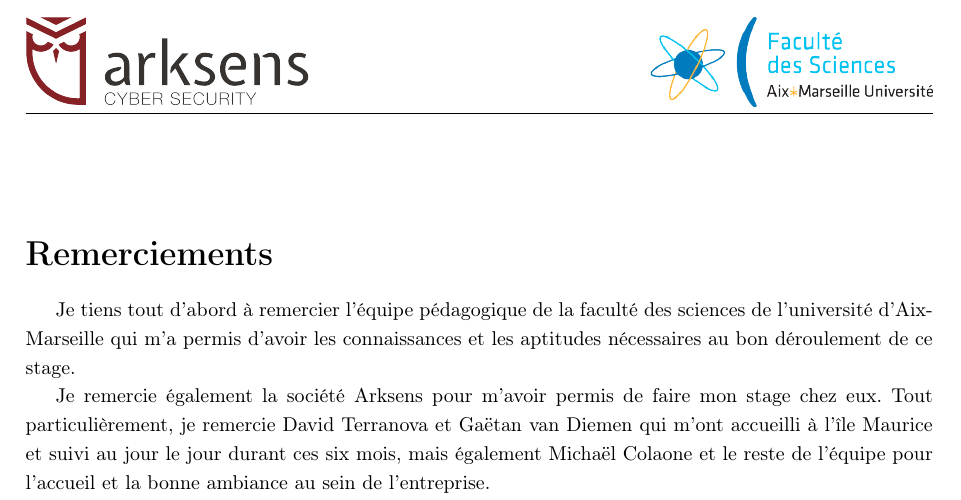
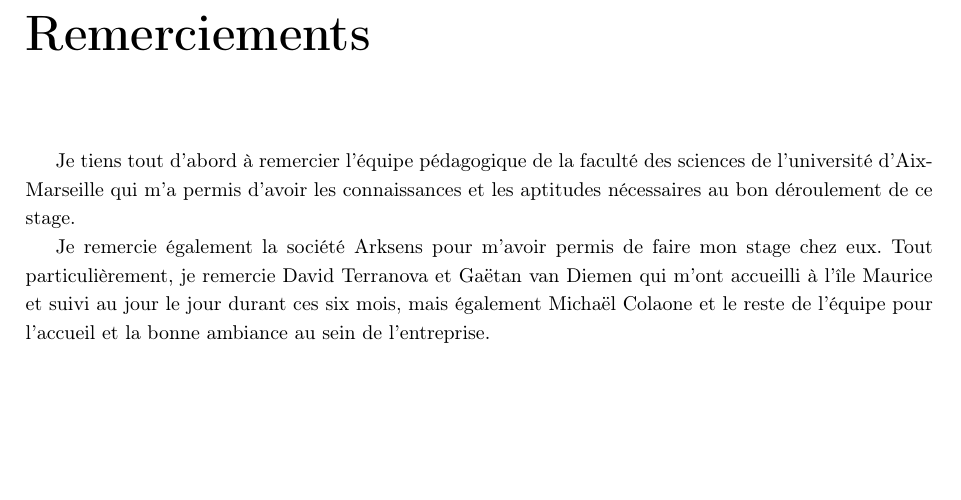
Before and after one commit to lublud/rapport_stage_m2, a LaTeX document (rapport_stage_arksens_2015.tex): part of page 3 of 47 before the commit and part of page 4 of 48 after it, cut so that both start at the same text, the shorter picture padded with empty space. Compiled offline with pdfLaTeX.

Commit message:
update section->chapter

```diff
--- a/rapport_stage_arksens_2015.tex
+++ b/rapport_stage_arksens_2015.tex
@@ -159,7 +159,7 @@ pr\'esenter le travail r\'ealis\'e plus en d\'etail.
 
 \newpage
 \hfill
-\section*{Remerciements}
+\chapter*{Remerciements}
 Je tiens tout d'abord \`a remercier l'\'equipe p\'edagogique de la facult\'e des
 sciences de l'universit\'e d'Aix-Marseille qui m'a permis d'avoir les
 connaissances et les aptitudes n\'ecessaires au bon d\'eroulement de ce stage.
```
